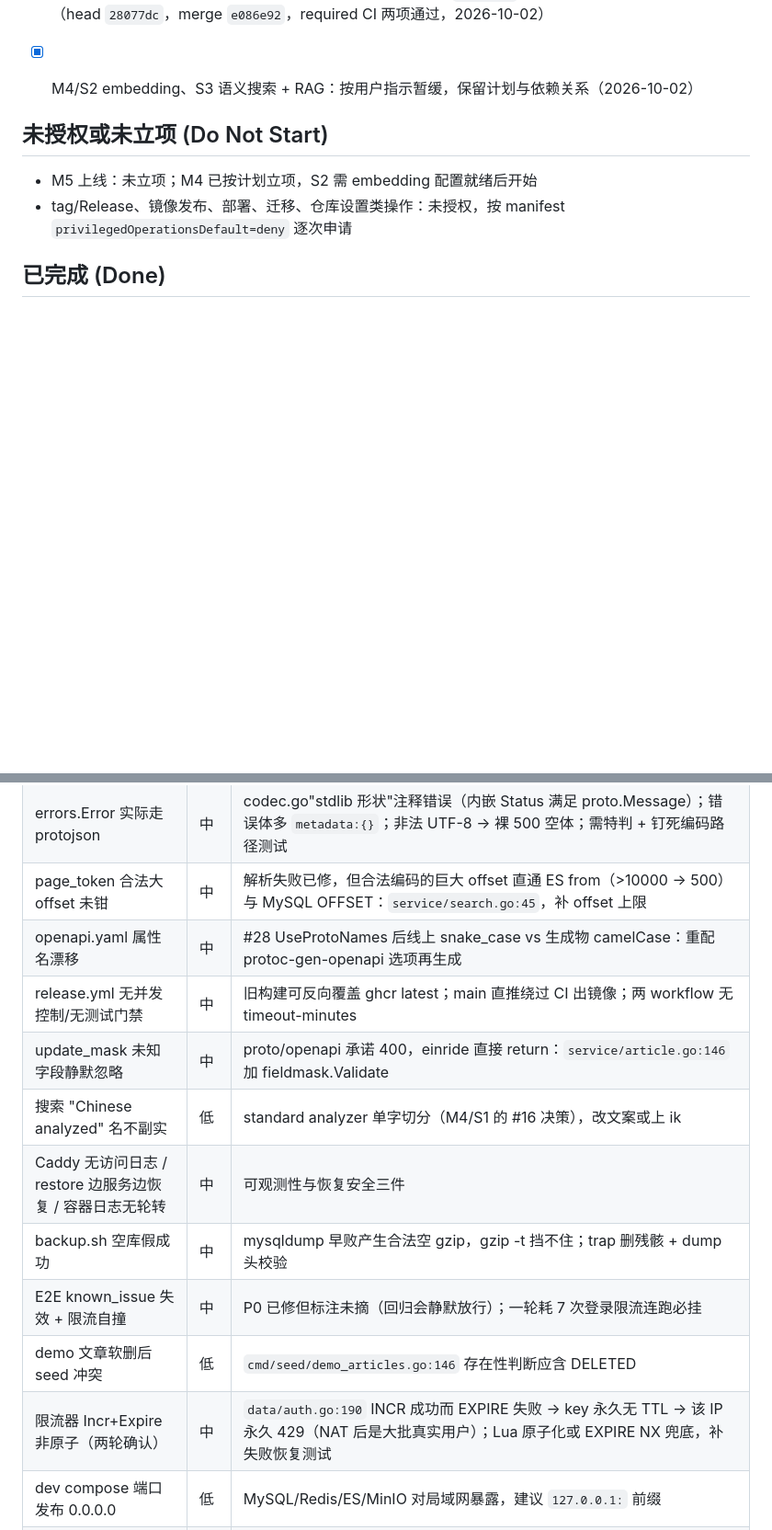
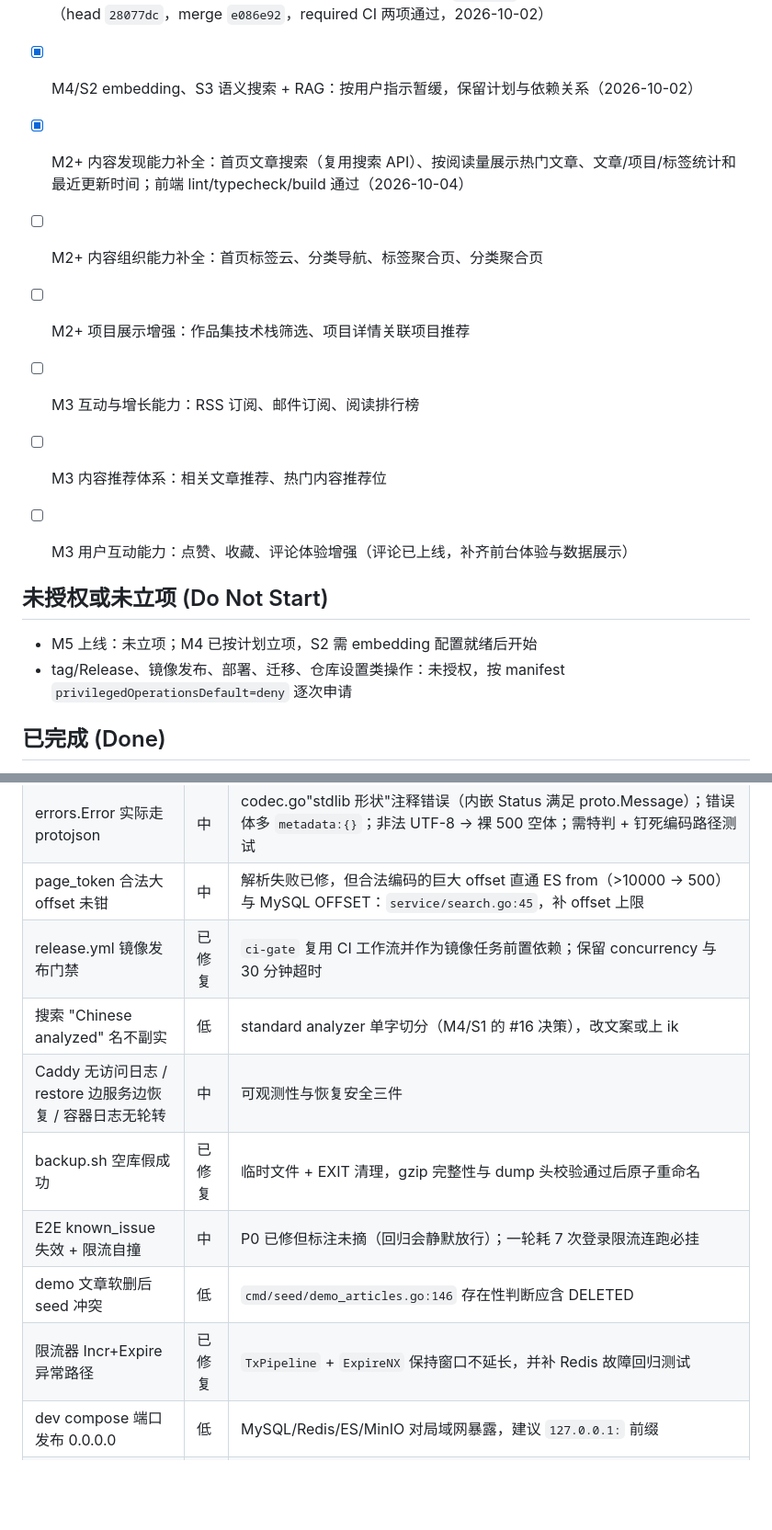
Before and after one commit to luohao0308/luohao-blog, a Markdown page: docs/TASKS.md, 2 parts joined by grey strips. Shown at 92% size. Drawn GitHub-style; blank space fills up the shorter version.

Commit message:
docs: record M2+ discovery delivery and roadmap on the task board

```diff
--- a/docs/TASKS.md
+++ b/docs/TASKS.md
@@ -42,6 +42,14 @@ _last-updated: 2026-10-04_
 - [x] M4/S1 analyzer 兼容性修复：stock Elasticsearch 使用内置 `standard` analyzer，PR #16 squash 合并（head `28077dc`，merge `e086e92`，required CI 两项通过，2026-10-02）
 - [x] M4/S2 embedding、S3 语义搜索 + RAG：按用户指示暂缓，保留计划与依赖关系（2026-10-02）
 
+
+- [x] M2+ 内容发现能力补全：首页文章搜索（复用搜索 API）、按阅读量展示热门文章、文章/项目/标签统计和最近更新时间；前端 lint/typecheck/build 通过（2026-10-04）
+- [ ] M2+ 内容组织能力补全：首页标签云、分类导航、标签聚合页、分类聚合页
+- [ ] M2+ 项目展示增强：作品集技术栈筛选、项目详情关联项目推荐
+- [ ] M3 互动与增长能力：RSS 订阅、邮件订阅、阅读排行榜
+- [ ] M3 内容推荐体系：相关文章推荐、热门内容推荐位
+- [ ] M3 用户互动能力：点赞、收藏、评论体验增强（评论已上线，补齐前台体验与数据展示）
+
 ## 未授权或未立项 (Do Not Start)
 
 - M5 上线：未立项；M4 已按计划立项，S2 需 embedding 配置就绪后开始
@@ -69,15 +77,13 @@ _第二轮 review（2026-10-04，全量记录见 `docs/plans/REVIEW-ROUND2-2026-
 | LLM 120s vs HTTP server 60s 超时错配 | 中 | reasoning 模型下聊天 60s 必失败：`data/llm.go:41` vs `configs/config.yaml:5`，统一并文档化耦合 |
 | errors.Error 实际走 protojson | 中 | codec.go"stdlib 形状"注释错误（内嵌 Status 满足 proto.Message）；错误体多 `metadata:{}`；非法 UTF-8 → 裸 500 空体；需特判 + 钉死编码路径测试 |
 | page_token 合法大 offset 未钳 | 中 | 解析失败已修，但合法编码的巨大 offset 直通 ES from（>10000 → 500）与 MySQL OFFSET：`service/search.go:45`，补 offset 上限 |
-| openapi.yaml 属性名漂移 | 中 | #28 UseProtoNames 后线上 snake_case vs 生成物 camelCase：重配 protoc-gen-openapi 选项再生成 |
-| release.yml 无并发控制/无测试门禁 | 中 | 旧构建可反向覆盖 ghcr latest；main 直推绕过 CI 出镜像；两 workflow 无 timeout-minutes |
-| update_mask 未知字段静默忽略 | 中 | proto/openapi 承诺 400，einride 直接 return：`service/article.go:146` 加 fieldmask.Validate |
+| release.yml 镜像发布门禁 | 已修复 | `ci-gate` 复用 CI 工作流并作为镜像任务前置依赖；保留 concurrency 与 30 分钟超时 |
 | 搜索 "Chinese analyzed" 名不副实 | 低 | standard analyzer 单字切分（M4/S1 的 #16 决策），改文案或上 ik |
 | Caddy 无访问日志 / restore 边服务边恢复 / 容器日志无轮转 | 中 | 可观测性与恢复安全三件 |
-| backup.sh 空库假成功 | 中 | mysqldump 早败产生合法空 gzip，gzip -t 挡不住；trap 删残骸 + dump 头校验 |
+| backup.sh 空库假成功 | 已修复 | 临时文件 + EXIT 清理，gzip 完整性与 dump 头校验通过后原子重命名 |
 | E2E known_issue 失效 + 限流自撞 | 中 | P0 已修但标注未摘（回归会静默放行）；一轮耗 7 次登录限流连跑必挂 |
 | demo 文章软删后 seed 冲突 | 低 | `cmd/seed/demo_articles.go:146` 存在性判断应含 DELETED |
-| 限流器 Incr+Expire 非原子（两轮确认） | 中 | `data/auth.go:190` INCR 成功而 EXPIRE 失败 → key 永久无 TTL → 该 IP 永久 429（NAT 后是大批真实用户）；Lua 原子化或 EXPIRE NX 兜底，补失败恢复测试 |
+| 限流器 Incr+Expire 异常路径 | 已修复 | `TxPipeline` + `ExpireNX` 保持窗口不延长，并补 Redis 故障回归测试 |
 | dev compose 端口发布 0.0.0.0 | 低 | MySQL/Redis/ES/MinIO 对局域网暴露，建议 `127.0.0.1:` 前缀 |
 | CI 杂项 | 低 | ci.yml 第三方 action 未 pin SHA、无 permissions 块、无 paths 过滤；backup.sh 清理按空白分词 |
 | Secure cookie 未启用 | 中 | 等域名+TLS（conf.proto 改动需 buf）；TLS 前公网登录明文 |
```
